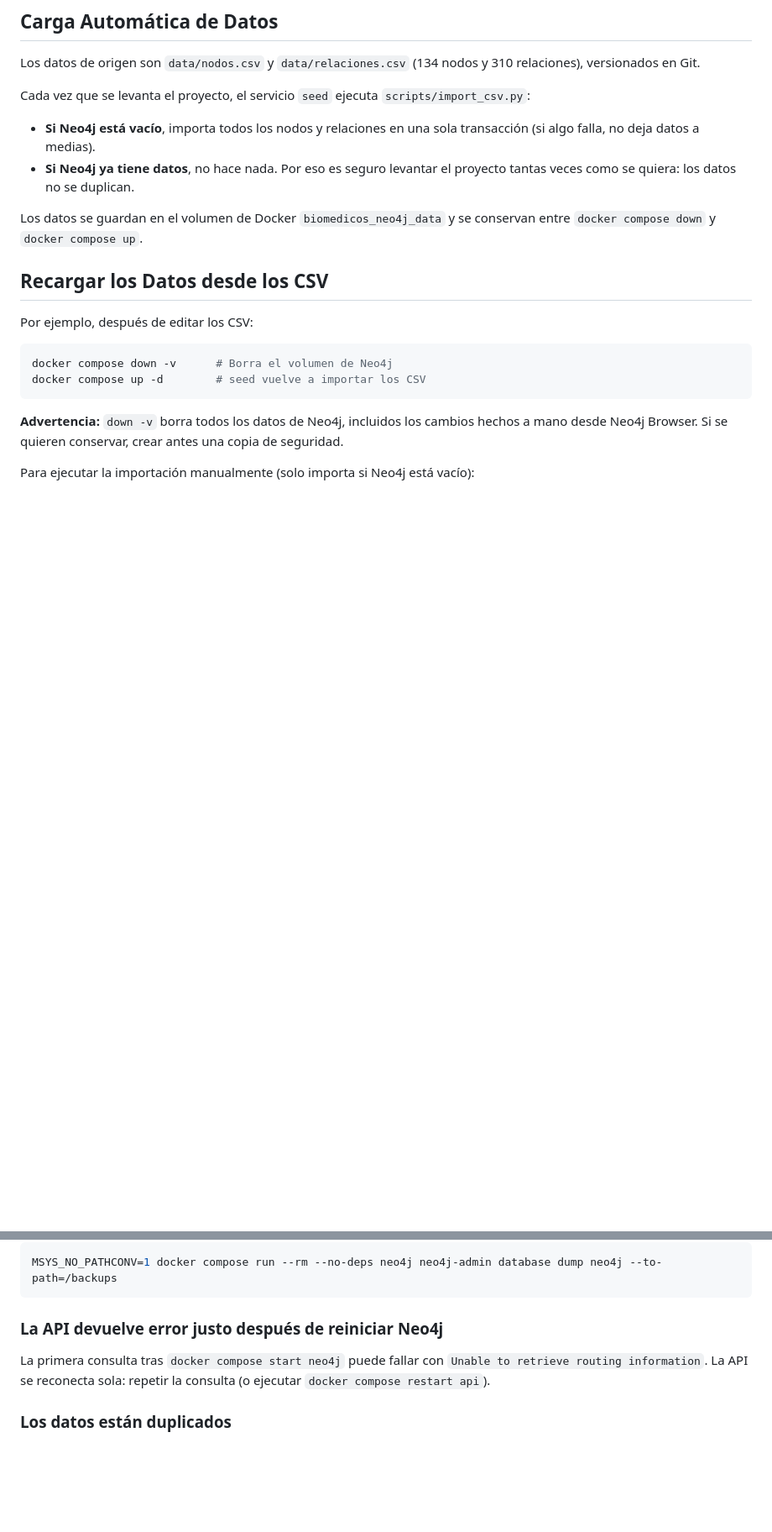
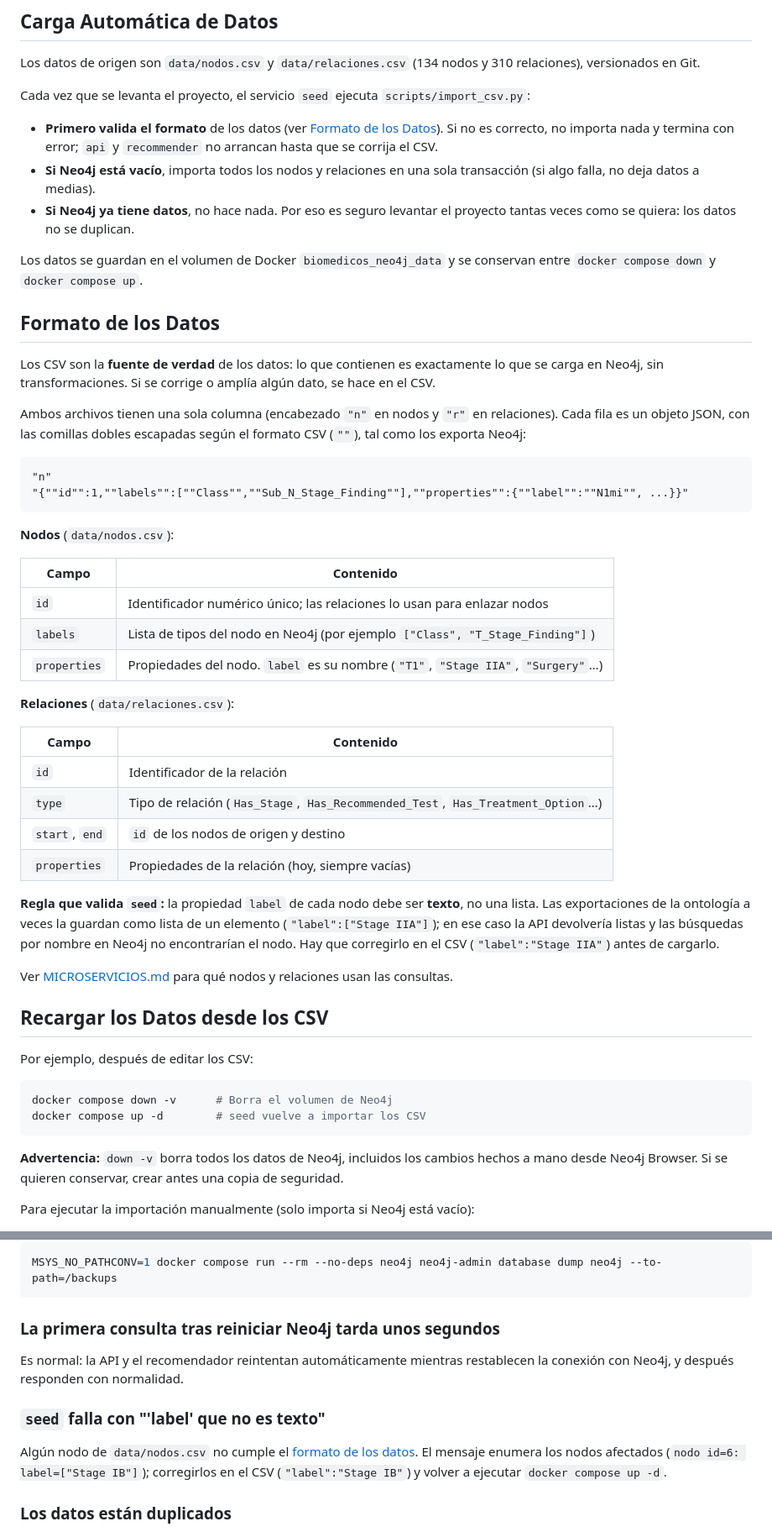
Before and after one commit to EduardoCN1/biomedicos, a Markdown page: docs/DATABASE.md, 2 parts joined by grey strips. Shown at 84% size. GitHub-like rendering; blank space fills up the shorter version.

````diff
--- a/docs/DATABASE.md
+++ b/docs/DATABASE.md
@@ -9,10 +9,43 @@ Los comandos están escritos para PowerShell. En Git Bash, los que contienen rut
 Los datos de origen son `data/nodos.csv` y `data/relaciones.csv` (134 nodos y 310 relaciones), versionados en Git.
 
 Cada vez que se levanta el proyecto, el servicio `seed` ejecuta `scripts/import_csv.py`:
+- **Primero valida el formato** de los datos (ver [Formato de los Datos](#formato-de-los-datos)). Si no es correcto, no importa nada y termina con error; `api` y `recommender` no arrancan hasta que se corrija el CSV.
 - **Si Neo4j está vacío**, importa todos los nodos y relaciones en una sola transacción (si algo falla, no deja datos a medias).
 - **Si Neo4j ya tiene datos**, no hace nada. Por eso es seguro levantar el proyecto tantas veces como se quiera: los datos no se duplican.
 
 Los datos se guardan en el volumen de Docker `biomedicos_neo4j_data` y se conservan entre `docker compose down` y `docker compose up`.
+
+## Formato de los Datos
+
+Los CSV son la **fuente de verdad** de los datos: lo que contienen es exactamente lo que se carga en Neo4j, sin transformaciones. Si se corrige o amplía algún dato, se hace en el CSV.
+
+Ambos archivos tienen una sola columna (encabezado `"n"` en nodos y `"r"` en relaciones). Cada fila es un objeto JSON, con las comillas dobles escapadas según el formato CSV (`""`), tal como los exporta Neo4j:
+
+```
+"n"
+"{""id"":1,""labels"":[""Class"",""Sub_N_Stage_Finding""],""properties"":{""label"":""N1mi"", ...}}"
+```
+
+**Nodos** (`data/nodos.csv`):
+
+| Campo | Contenido |
+|-------|-----------|
+| `id` | Identificador numérico único; las relaciones lo usan para enlazar nodos |
+| `labels` | Lista de tipos del nodo en Neo4j (por ejemplo `["Class", "T_Stage_Finding"]`) |
+| `properties` | Propiedades del nodo. `label` es su nombre (`"T1"`, `"Stage IIA"`, `"Surgery"`…) |
+
+**Relaciones** (`data/relaciones.csv`):
+
+| Campo | Contenido |
+|-------|-----------|
+| `id` | Identificador de la relación |
+| `type` | Tipo de relación (`Has_Stage`, `Has_Recommended_Test`, `Has_Treatment_Option`…) |
+| `start`, `end` | `id` de los nodos de origen y destino |
+| `properties` | Propiedades de la relación (hoy, siempre vacías) |
+
+**Regla que valida `seed`:** la propiedad `label` de cada nodo debe ser **texto**, no una lista. Las exportaciones de la ontología a veces la guardan como lista de un elemento (`"label":["Stage IIA"]`); en ese caso la API devolvería listas y las búsquedas por nombre en Neo4j no encontrarían el nodo. Hay que corregirlo en el CSV (`"label":"Stage IIA"`) antes de cargarlo.
+
+Ver [MICROSERVICIOS.md](MICROSERVICIOS.md#modelo-de-datos-en-neo4j) para qué nodos y relaciones usan las consultas.
 
 ## Recargar los Datos desde los CSV
 
@@ -123,9 +156,13 @@ Git Bash convierte las rutas que empiezan por `/` en rutas de Windows. Usar Powe
 MSYS_NO_PATHCONV=1 docker compose run --rm --no-deps neo4j neo4j-admin database dump neo4j --to-path=/backups
 ```
 
-### La API devuelve error justo después de reiniciar Neo4j
+### La primera consulta tras reiniciar Neo4j tarda unos segundos
 
-La primera consulta tras `docker compose start neo4j` puede fallar con `Unable to retrieve routing information`. La API se reconecta sola: repetir la consulta (o ejecutar `docker compose restart api`).
+Es normal: la API y el recomendador reintentan automáticamente mientras restablecen la conexión con Neo4j, y después responden con normalidad.
+
+### `seed` falla con "'label' que no es texto"
+
+Algún nodo de `data/nodos.csv` no cumple el [formato de los datos](#formato-de-los-datos). El mensaje enumera los nodos afectados (`nodo id=6: label=["Stage IB"]`); corregirlos en el CSV (`"label":"Stage IB"`) y volver a ejecutar `docker compose up -d`.
 
 ### Los datos están duplicados
 
````
Also changed, not shown: docs/DOCKER.md (+15 -9 lines), docs/TROUBLESHOOTING.md (+35 -26 lines).
